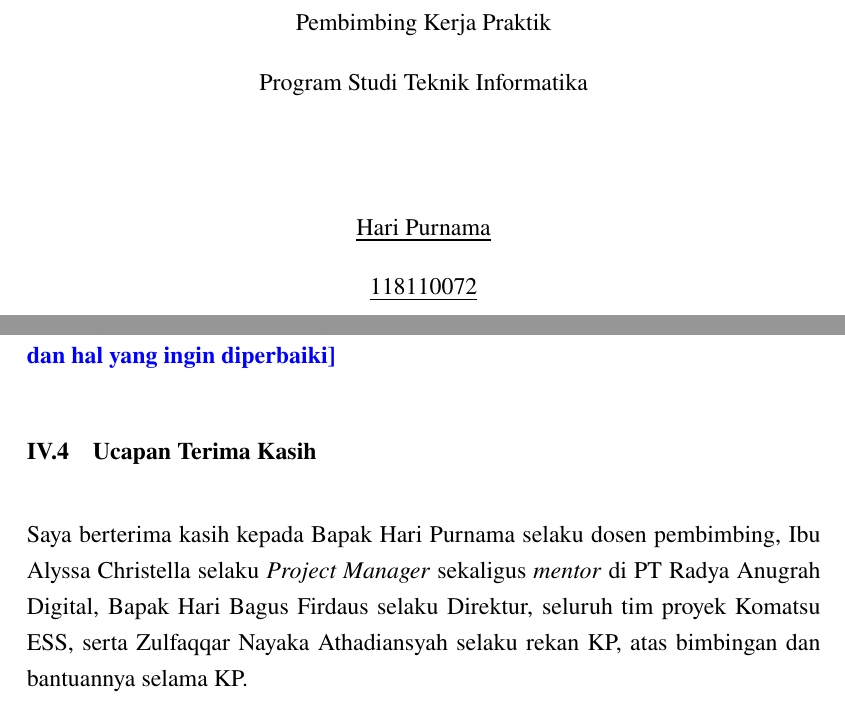
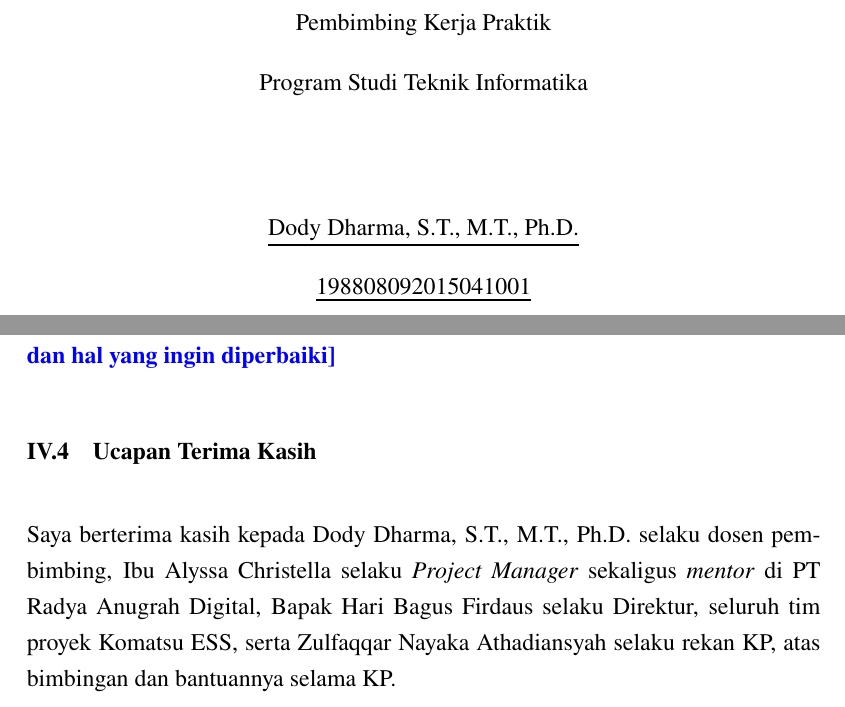
Before and after one commit to reletz/IF4090-LaporanKP, a LaTeX document (main.tex, which reads chapters/BabIV_Rangkuman.tex): two parts of pages 2 and 23 of 32, joined at a grey line, cut so that both start at the same text. Compiled offline with pdfLaTeX.

Commit message:
Ganti dosen pembimbing menjadi Dody Dharma
- Nama dan NIP di main.tex (dipakai lembar pengesahan dosen)
- Sebutan di Kata Pengantar dan Bab IV

Co-Authored-By: Claude Haiku 5.5 <noreply@anthropic.com>

```diff
--- a/chapters/BabIV_Rangkuman.tex
+++ b/chapters/BabIV_Rangkuman.tex
@@ -16,4 +16,4 @@ Hasil pekerjaan saya berupa \textit{test script}, \textit{bug report}, dan lapor
 Menurut saya, KP ini memberi gambaran nyata tentang peran \textit{tester} dalam pengembangan perangkat lunak, sesuatu yang tidak saya dapat dari perkuliahan. Saya berhasil menyelesaikan tahapan pengujian sesuai rencana dan menjaga sikap profesional seperti tepat waktu dan menjaga kerahasiaan. Di sisi lain, di awal KP saya butuh waktu untuk memahami \textit{business flow} aplikasi, sehingga penyusunan \textit{test script} sempat berjalan lambat. Ke depan, saya perlu lebih cepat bertanya dan mendokumentasikan pemahaman \textit{requirement} sebelum mulai menulis \textit{test script}. \ISI{sesuaikan evaluasi diri dengan pengalaman pribadi: keberhasilan, kegagalan, dan hal yang ingin diperbaiki}
 
 \section{Ucapan Terima Kasih}
-Saya berterima kasih kepada Bapak Hari Purnama selaku dosen pembimbing, Ibu Alyssa Christella selaku \textit{Project Manager} sekaligus \textit{mentor} di PT Radya Anugrah Digital, Bapak Hari Bagus Firdaus selaku Direktur, seluruh tim proyek Komatsu ESS, serta Zulfaqqar Nayaka Athadiansyah selaku rekan KP, atas bimbingan dan bantuannya selama KP.
+Saya berterima kasih kepada Dody Dharma, S.T., M.T., Ph.D. selaku dosen pembimbing, Ibu Alyssa Christella selaku \textit{Project Manager} sekaligus \textit{mentor} di PT Radya Anugrah Digital, Bapak Hari Bagus Firdaus selaku Direktur, seluruh tim proyek Komatsu ESS, serta Zulfaqqar Nayaka Athadiansyah selaku rekan KP, atas bimbingan dan bantuannya selama KP.
--- a/main.tex
+++ b/main.tex
@@ -43,8 +43,8 @@
 \newcommand{\Tahun}{2026}
 \newcommand{\Kota}{Bandung}
 \newcommand{\TanggalPengesahan}{\ldots\ldots\ldots\ldots\ldots\ldots\ldots\ldots\ldots}
-\newcommand{\NamaDosenPembimbing}{Hari Purnama}
-\newcommand{\NIPDosenPembimbing}{118110072}
+\newcommand{\NamaDosenPembimbing}{Dody Dharma, S.T., M.T., Ph.D.}
+\newcommand{\NIPDosenPembimbing}{198808092015041001}
 \newcommand{\KotaPerusahaan}{Bandung}
 \newcommand{\JabatanPembimbingPerusahaan}{\textit{Project Manager} dan \textit{Mentor}}
 \newcommand{\NamaInstansi}{PT Radya Anugrah Digital}
```
Also changed, not shown: frontmatter/Kata_Pengantar.tex (+1 -1 lines).
